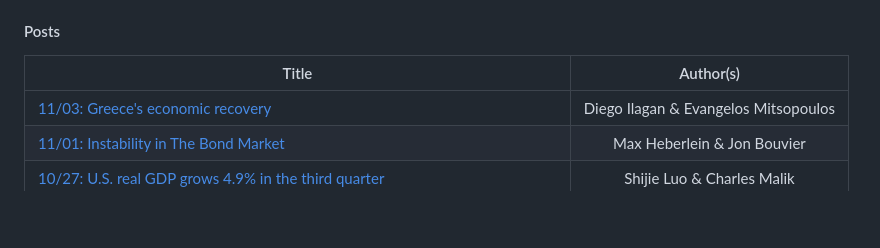
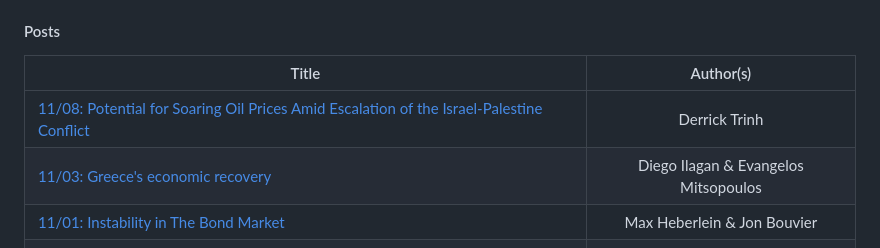
Before and after one commit to marciosantetti/ec235-fall23, a Markdown page: README.md, the part around the change. Rendered like a GitHub page; blank space fills up the shorter version.

```diff
--- a/README.md
+++ b/README.md
@@ -94,6 +94,7 @@ Welcome to EC 235: **Macroeconomic Theory**!<br>
 
 | Title | Author(s) |
 |-------|:---------:|
+| [11/08: Potential for Soaring Oil Prices Amid Escalation of the Israel-Palestine Conflict](https://github.com/marciosantetti/ec235-fall23/blob/main/blog/posts/001/trinh.md) | Derrick Trinh |
 | [11/03: Greece's economic recovery](https://github.com/marciosantetti/ec235-fall23/blob/main/blog/posts/002/ilagan-mitsopoulos-2.md) | Diego Ilagan & Evangelos Mitsopoulos |
 | [11/01: Instability in The Bond Market](https://github.com/marciosantetti/ec235-fall23/blob/main/blog/posts/001/heberlein-bouvier.md) | Max Heberlein & Jon Bouvier |
 | [10/27: U.S. real GDP grows 4.9% in the third quarter](https://github.com/marciosantetti/ec235-fall23/blob/main/blog/posts/002/luo-malik.md) | Shijie Luo & Charles Malik |
```
